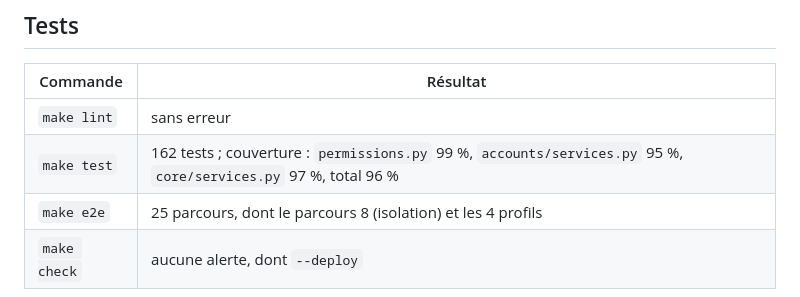
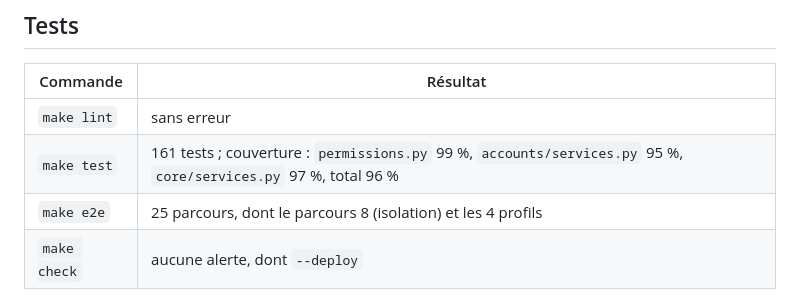
Before and after one commit to sy-abdoulaye/dianna-saas, a Markdown page: docs/livraisons/lot-1.md, the part around the change. GitHub-like rendering.

Commit message:
Corrige le nombre de tests dans la note de livraison du lot 1

```diff
--- a/docs/livraisons/lot-1.md
+++ b/docs/livraisons/lot-1.md
@@ -43,7 +43,7 @@ Date : 19 octobre 2026. Branche : `lot-1`.
 | Commande | Résultat |
 |---|---|
 | `make lint` | sans erreur |
-| `make test` | 162 tests ; couverture : `permissions.py` 99 %, `accounts/services.py` 95 %, `core/services.py` 97 %, total 96 % |
+| `make test` | 161 tests ; couverture : `permissions.py` 99 %, `accounts/services.py` 95 %, `core/services.py` 97 %, total 96 % |
 | `make e2e` | 25 parcours, dont le parcours 8 (isolation) et les 4 profils |
 | `make check` | aucune alerte, dont `--deploy` |
 
```
